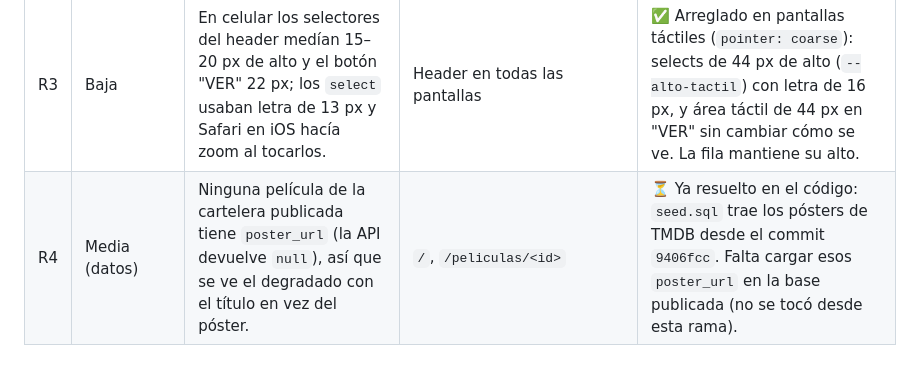
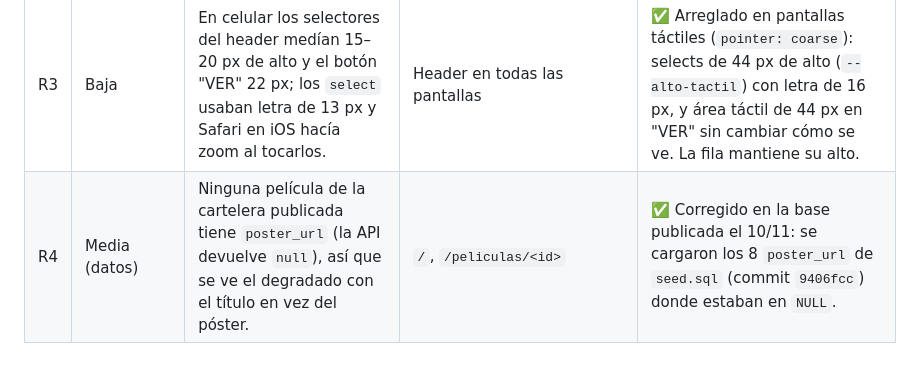
Before and after one commit to LucasFiuba1/tp-integrador-ids-cinemark, a Markdown page: docs/responsive/README.md, the part around the change. Drawn GitHub-style.

Commit message:
SCRUM-81: documentar la corrección del admin y los pósters en la base publicada
Co-Authored-By: Claude Opus 5.5 <noreply@anthropic.com>

```diff
--- a/docs/responsive/README.md
+++ b/docs/responsive/README.md
@@ -50,4 +50,4 @@ el frontend de esta rama corriendo en local contra la API publicada, emulando un
 | R1 | Media | Los selectores del header ("Elegí local" / "Elegí película") aparecían vacíos, con el texto "Todavía no hay locales para elegir", en todas las pantallas salvo cartelera, detalle y servicios: solo esas tres rutas le pasaban los datos al header. | `/ingresar`, `/registro`, `/funciones/<id>/butacas`, perfil y compra | ✅ Arreglado: un context processor de `routes/publico.py` le da al header `contexto_header()`, que el header llama solo si la vista no le pasó los selectores (la cartelera y el detalle no consultan dos veces). |
 | R2 | Baja | Cada butaca medía ~20 × 20 px en 375 px: era fácil tocar la de al lado. | `/funciones/<id>/butacas` | ✅ Arreglado: mínimo de 28 px (`--ancho-butaca-minimo`). En salas anchas la grilla se desplaza de costado dentro de su panel (la página no) y arranca alineada a la izquierda (`justify-content: safe center`). |
 | R3 | Baja | En celular los selectores del header medían 15–20 px de alto y el botón "VER" 22 px; los `select` usaban letra de 13 px y Safari en iOS hacía zoom al tocarlos. | Header en todas las pantallas | ✅ Arreglado en pantallas táctiles (`pointer: coarse`): selects de 44 px de alto (`--alto-tactil`) con letra de 16 px, y área táctil de 44 px en "VER" sin cambiar cómo se ve. La fila mantiene su alto. |
-| R4 | Media (datos) | Ninguna película de la cartelera publicada tiene `poster_url` (la API devuelve `null`), así que se ve el degradado con el título en vez del póster. | `/`, `/peliculas/<id>` | ⏳ Ya resuelto en el código: `seed.sql` trae los pósters de TMDB desde el commit `9406fcc`. Falta cargar esos `poster_url` en la base publicada (no se tocó desde esta rama). |
+| R4 | Media (datos) | Ninguna película de la cartelera publicada tiene `poster_url` (la API devuelve `null`), así que se ve el degradado con el título en vez del póster. | `/`, `/peliculas/<id>` | ✅ Corregido en la base publicada el 10/11: se cargaron los 8 `poster_url` de `seed.sql` (commit `9406fcc`) donde estaban en `NULL`. |
```
Also changed, not shown: docs/pruebas_e2e.md (+3 -3 lines).
